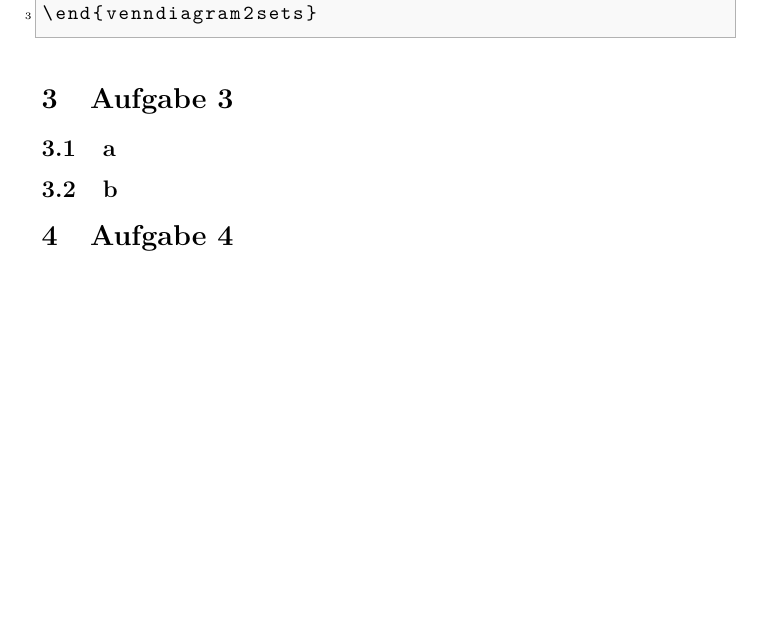
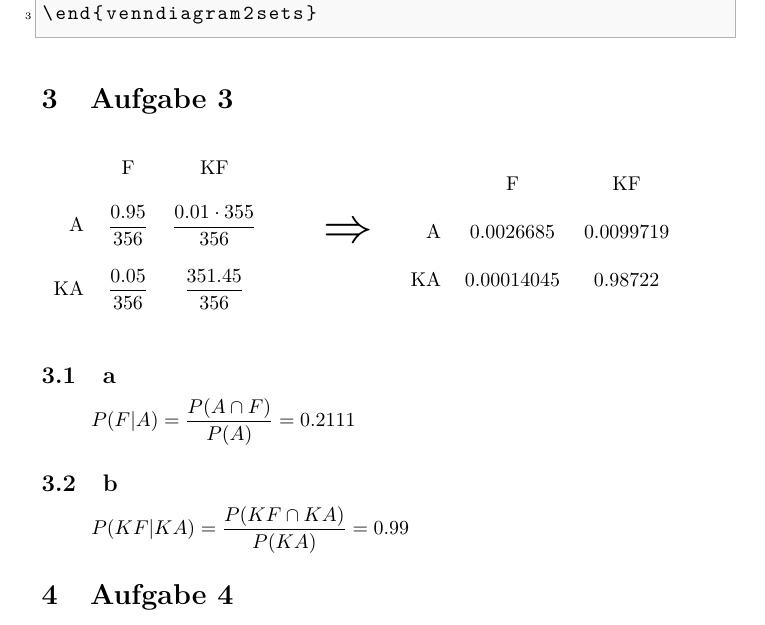
Before and after one commit to daniw/stoc, a LaTeX document (sw03/sw03.tex, which reads sw03/sw03_3.tex): part of page 4 of 5, cut so that both start at the same text, the shorter picture padded with empty space. Compiled offline with pdfLaTeX.

Commit message:
Serie 3 Aufgabe 3

```diff
--- a/sw03/sw03_3.tex
+++ b/sw03/sw03_3.tex
@@ -1,6 +1,28 @@
 % coding:utf-8
 
 \section{Aufgabe 3}
+\begin{figure}[h!]
+\begin{minipage}{0.4\textwidth}
+\begin{tabular}{rcc}
+    &F                      &KF                             \\\\
+A   &$\dfrac{0.95}{356}$    &$\dfrac{0.01 \cdot 355}{356}$  \\\\
+KA  &$\dfrac{0.05}{356}$    &$\dfrac{351.45}{356}$
+\end{tabular}
+\end{minipage}
+\begin{minipage}{0.1\textwidth}
+	\Huge$\Rightarrow$\normalsize
+\end{minipage}
+\begin{minipage}{0.4\textwidth}
+\begin{tabular}{rcc}
+    &F              &KF             \\\\
+A   &$0.0026685$    &$0.0099719$    \\\\
+KA  &$0.00014045$   &$0.98722$
+\end{tabular}
+\end{minipage}
+\end{figure}
+
 \subsection{a}
+\[ P(F|A) = \frac{P(A \cap F)}{P(A)} = 0.2111 \]
 
 \subsection{b}
+\[ P(KF|KA) = \frac{P(KF \cap KA)}{P(KA)} = 0.99 \]
```
Also changed, not shown: sw03/sw03.pdf.
